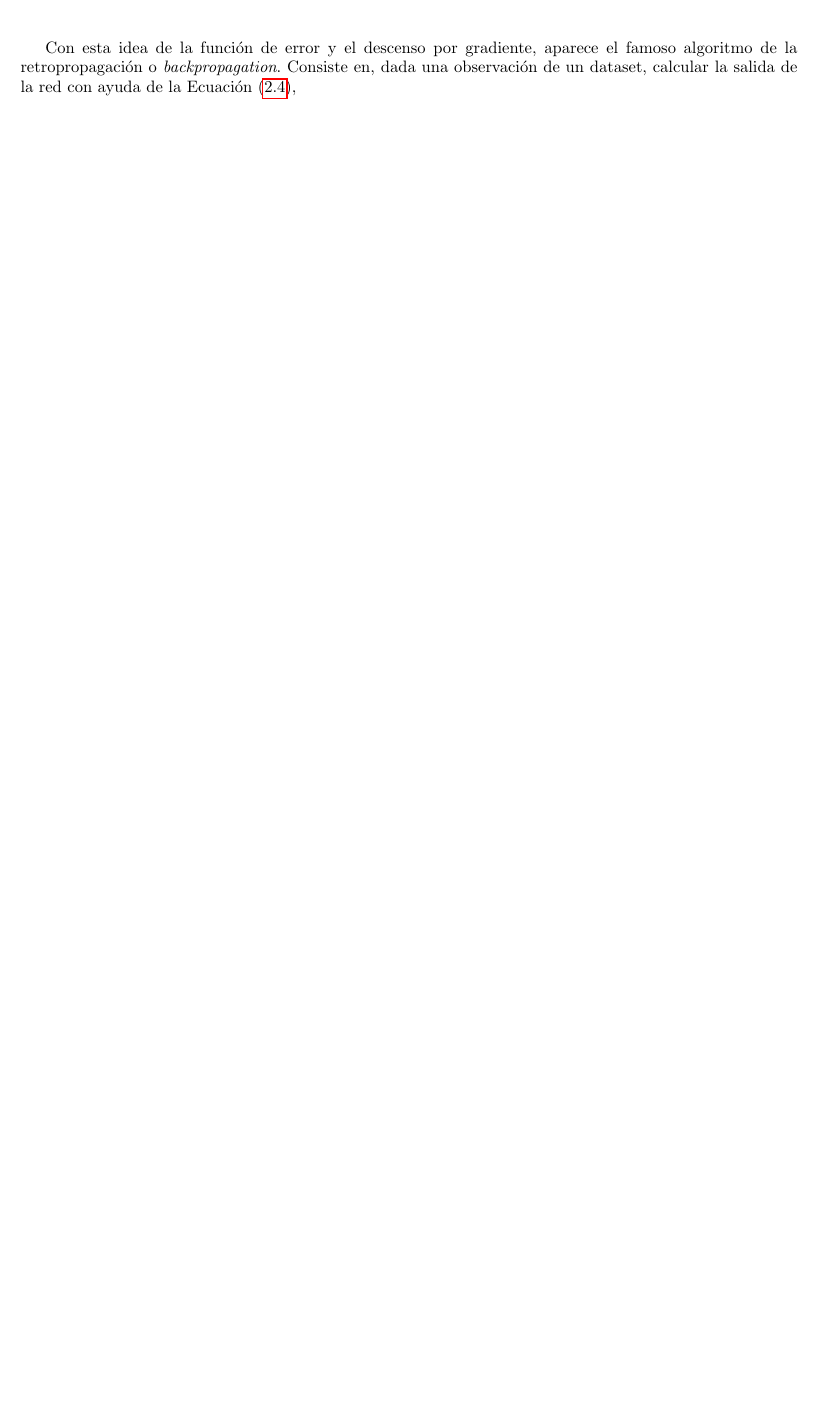
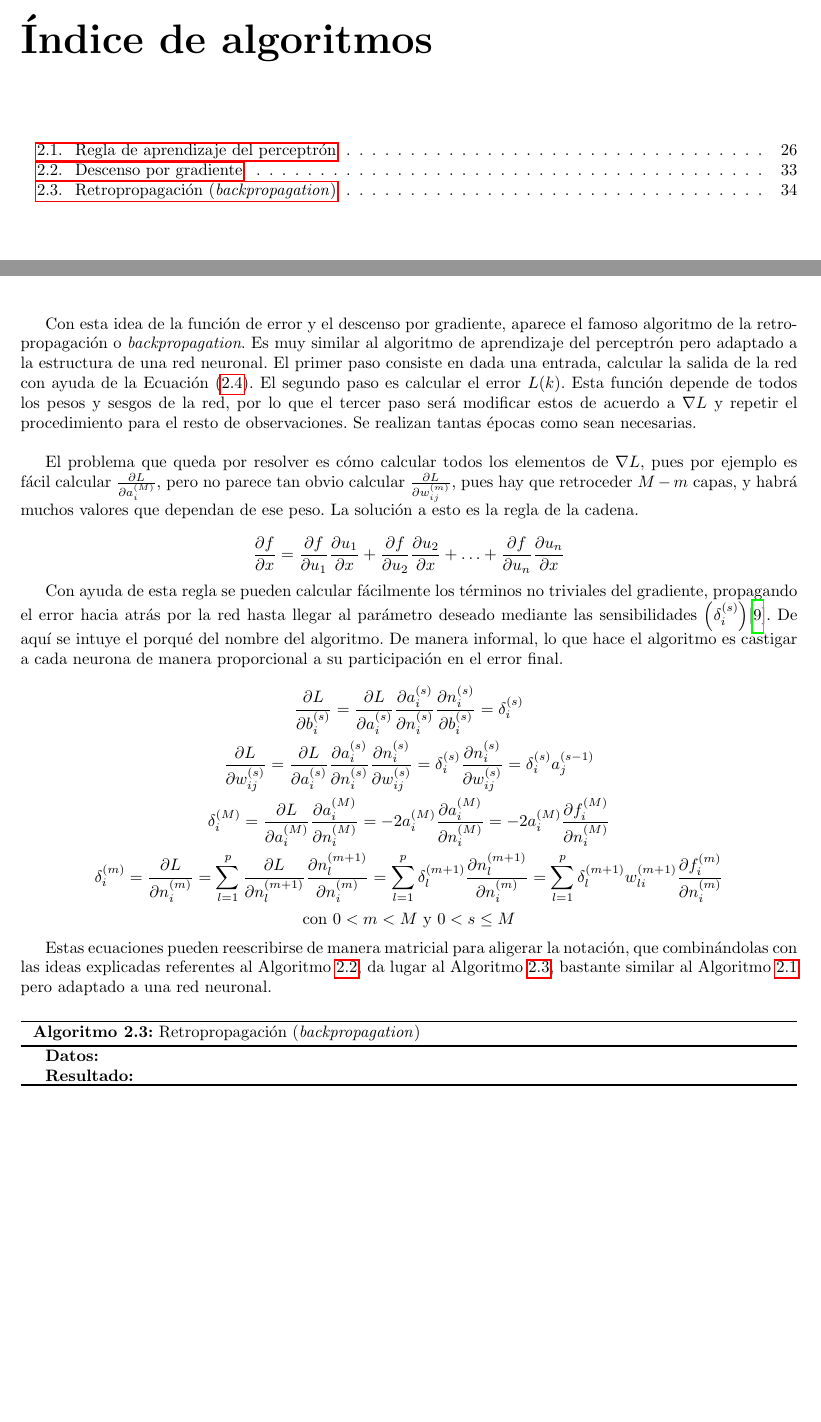
Before and after one commit to pabloggarc/TFG, a LaTeX document (Memoria/memoria_tfg.tex, which reads Memoria/machine_learning.tex): part of page 31 of 35 before the commit and two parts of pages 15 and 34 of 38 after it, the two joined at a grey line, cut at the place of the change, the shorter picture padded with empty space. The pictures show the PDF file Memoria/memoria_tfg.pdf that the author committed with the source.

Commit message:
Ecuaciones backprop

```diff
--- a/Memoria/machine_learning.tex
+++ b/Memoria/machine_learning.tex
@@ -629,4 +629,16 @@
 			\label{fig:descenso}
 		\end{figure}
 
-		Con esta idea de la función de error y el descenso por gradiente, aparece el famoso algoritmo de la retropropagación o \textit{backpropagation}. Consiste en, dada una observación de un dataset, calcular la salida de la red con ayuda de la \Cref{eq:prop},
+		Con esta idea de la función de error y el descenso por gradiente, aparece el famoso algoritmo de la retropropagación o \textit{backpropagation}. Es muy similar al algoritmo de aprendizaje del perceptrón pero adaptado a la estructura de una red neuronal. El primer paso consiste en dada una entrada, calcular la salida de la red con ayuda de la \Cref{eq:prop}. El segundo paso es calcular el error $L(k)$. Esta función depende de todos los pesos y sesgos de la red, por lo que el tercer paso será modificar estos de acuerdo a $\nabla L$ y repetir el procedimiento para el resto de observaciones. Se realizan tantas épocas como sean necesarias. \\
+
+		El problema que queda por resolver es cómo calcular todos los elementos de $\nabla L$, pues por ejemplo es fácil calcular $\frac{\partial L}{\partial a_i^{(M)}}$, pero no parece tan obvio calcular $\frac{\partial L}{\partial w_{ij}^{(m)}}$, pues hay que retroceder $M-m$ capas, y habrá muchos valores que dependan de ese peso. La solución a esto es la regla de la cadena.
+
+		$$
+		\frac{\partial f}{\partial x} = \frac{\partial f}{\partial u_1}\frac{\partial u_1}{\partial x} + \frac{\partial f}{\partial u_2}\frac{\partial u_2}{\partial x} + \hdots + \frac{\partial f}{\partial u_n}\frac{\partial u_n}{\partial x}
+		$$
+
+		Con ayuda de esta regla se pueden calcular fácilmente los términos no triviales del gradiente, propagando el error hacia atrás por la red hasta llegar al parámetro deseado mediante las sensibilidades $\left(\delta_i^{(s)}\right)$\cite{nndesign}. De aquí se intuye el porqué del nombre del algoritmo. De manera informal, lo que hace el algoritmo es castigar a cada neurona de manera proporcional a su participación en el error final.
+
+		$$
+		\begin{gathered}
+			\frac{\partial L}{\partial b_{i}^{(s)}} = \frac{\partial L}{\partial a_{i}^{(s)}} \frac{\partial a_{i}^{(s)}}{\partial n_{i}^{(s)}} \frac{\partial n_{i}^{(s)}}{\partial b_{i}^{(s)}} = \delta_i^{(s)}\\
@@ -632,0 +648,7 @@
+			\text{con } 0 < m < M \text{ y } 0 < s \leq M
+		\end{gathered}
+		$$
+
+		Estas ecuaciones pueden reescribirse de manera matricial para aligerar la notación, que combinándolas con las ideas explicadas referentes al \Cref{algo:descenso}, da lugar al \Cref{algo:backprop}, bastante similar al \Cref{algo:perceptron} pero adaptado a una red neuronal.
+
+		\begin{algorithm}
```
Also changed, not shown: Memoria/introduccion.tex (+1 -1 lines), Memoria/memoria_tfg.tex (+3 -0 lines), Memoria/memoria_tfg.pdf, Memoria/machine_learning.tex (13 more changed lines), 1 other file.
